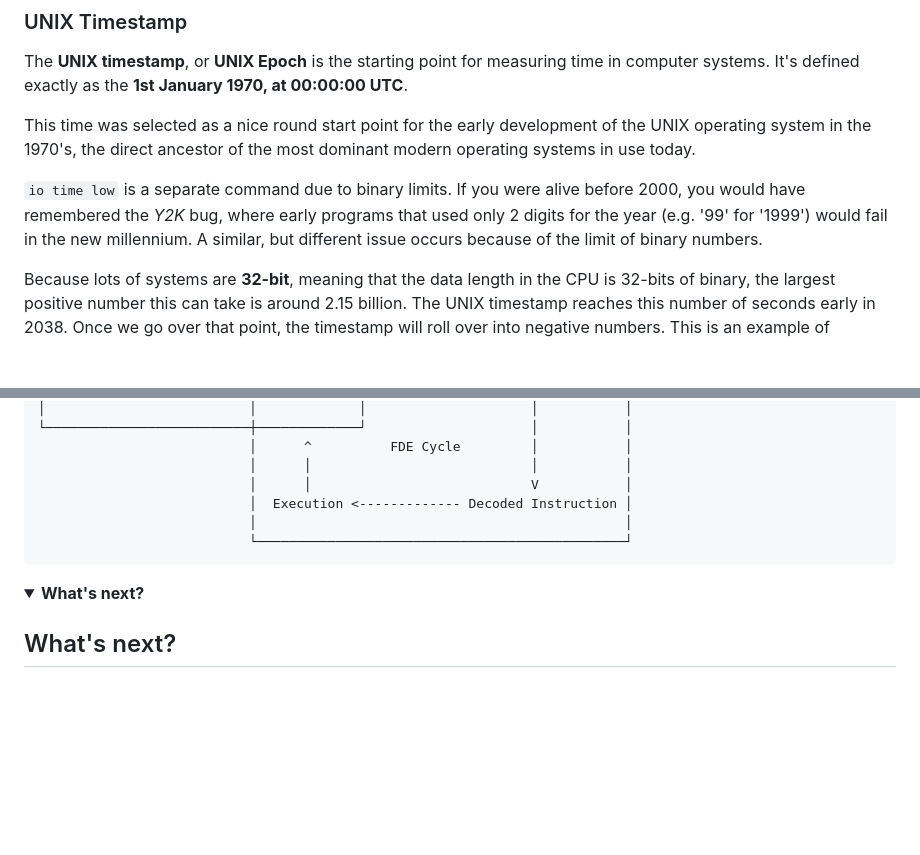
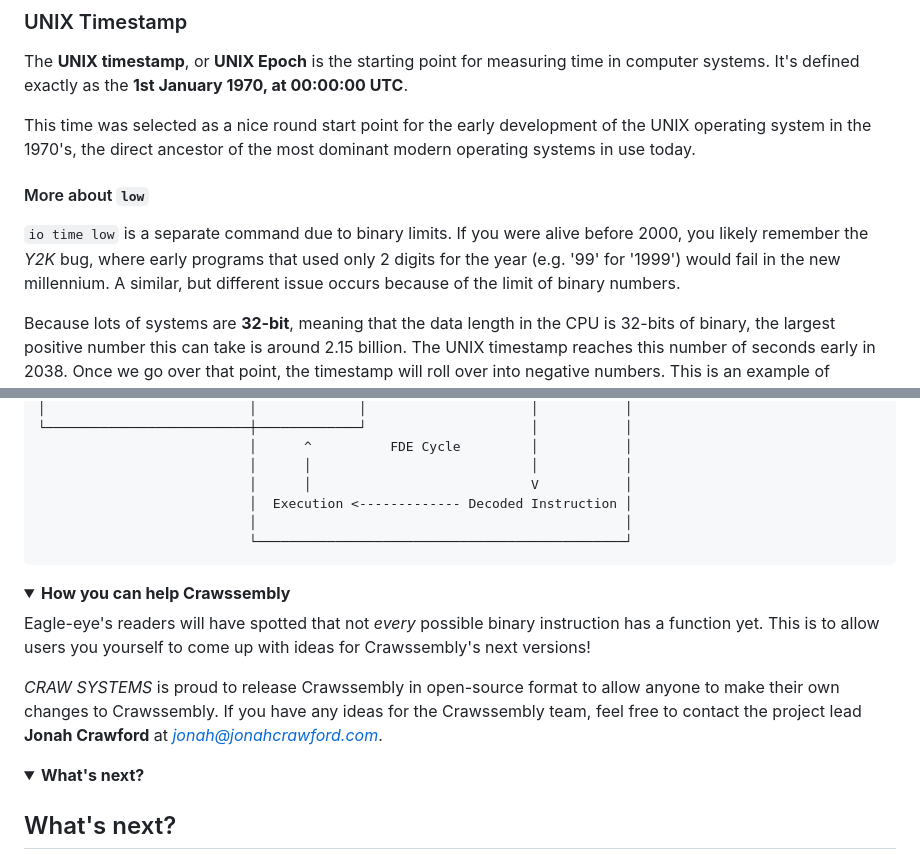
Before and after one commit to Jonah-Crawford/Crawssembly, a Markdown page: README.md, 2 parts joined by grey strips. GitHub-like rendering; folded sections open; blank space fills up the shorter version.

Commit message:
Final README pass

```diff
--- a/README.md
+++ b/README.md
@@ -1471,7 +1469,9 @@ The **UNIX timestamp**, or **UNIX Epoch** is the starting point for measuring ti
 
 This time was selected as a nice round start point for the early development of the UNIX operating system in the 1970's, the direct ancestor of the most dominant modern operating systems in use today.
 
-`io time low` is a separate command due to binary limits. If you were alive before 2000, you would have remembered the *Y2K* bug, where early programs that used only 2 digits for the year (e.g. '99' for '1999') would fail in the new millennium. A similar, but different issue occurs because of the limit of binary numbers.
+#### More about `low`
+
+`io time low` is a separate command due to binary limits. If you were alive before 2000, you likely remember the *Y2K* bug, where early programs that used only 2 digits for the year (e.g. '99' for '1999') would fail in the new millennium. A similar, but different issue occurs because of the limit of binary numbers.
 
 Because lots of systems are **32-bit**, meaning that the data length in the CPU is 32-bits of binary, the largest positive number this can take is around 2.15 billion. The UNIX timestamp reaches this number of seconds early in 2038. Once we go over that point, the timestamp will roll over into negative numbers. This is an example of **underflow**. This causes the timestamp to point to December 1901.
 
@@ -1751,6 +1751,15 @@ The Executioner reads each binary code, decodes it into separate blocks, and exe
 </details>
 
 <details>
+<summary><strong>How you can help Crawssembly</strong></summary>
+
+Eagle-eye's readers will have spotted that not *every* possible binary instruction has a function yet. This is to allow users you yourself to come up with ideas for Crawssembly's next versions!
+
+*CRAW SYSTEMS* is proud to release Crawssembly in open-source format to allow anyone to make their own changes to Crawssembly. If you have any ideas for the Crawssembly team, feel free to contact the project lead **Jonah Crawford** at *jonah@jonahcrawford.com*.
+
+</details>
+
+<details>
 <summary><strong>What's next?</strong></summary>
 
 ## What's next?
```
Also changed, not shown: other parts of README.md (+5 -7 lines).
